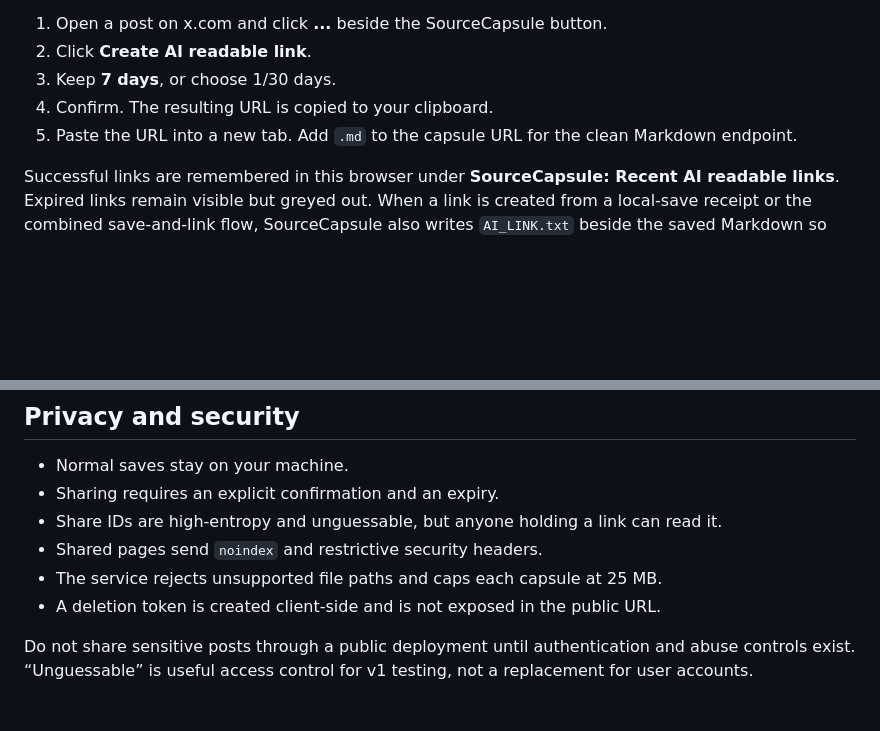
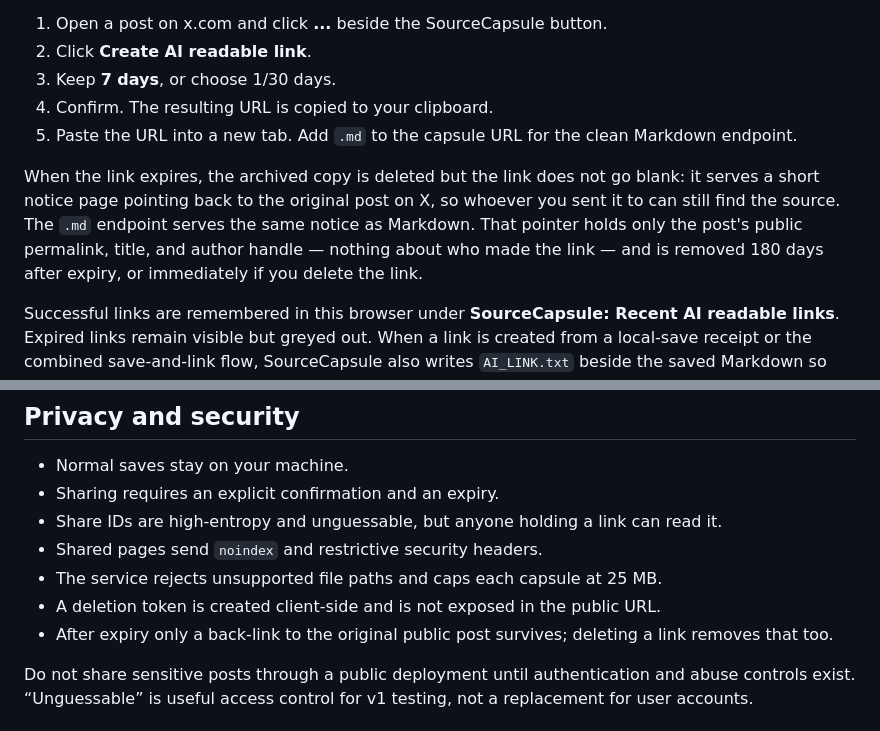
Before and after one commit to wolfgang-aura/SourceCapsule, a Markdown page: README.md, 2 parts joined by grey strips. Drawn GitHub-style; blank space fills up the shorter version.

Commit message:
docs(readme): explain what an expired AI readable link now shows
Co-Authored-By: Claude Opus 5 <noreply@anthropic.com>

```diff
--- a/README.md
+++ b/README.md
@@ -181,6 +181,12 @@ cleanup. To try it:
 4. Confirm. The resulting URL is copied to your clipboard.
 5. Paste the URL into a new tab. Add `.md` to the capsule URL for the clean Markdown endpoint.
 
+When the link expires, the archived copy is deleted but the link does not go blank: it serves a
+short notice page pointing back to the original post on X, so whoever you sent it to can still
+find the source. The `.md` endpoint serves the same notice as Markdown. That pointer holds only
+the post's public permalink, title, and author handle — nothing about who made the link — and is
+removed 180 days after expiry, or immediately if you delete the link.
+
 Successful links are remembered in this browser under **SourceCapsule: Recent AI readable links**.
 Expired links remain visible but greyed out. When a link is created from a local-save receipt or the
 combined save-and-link flow, SourceCapsule also writes `AI_LINK.txt` beside the saved Markdown so the
@@ -282,6 +288,8 @@ and extension packaging. It does not replace manual testing against X's live DOM
 - Shared pages send `noindex` and restrictive security headers.
 - The service rejects unsupported file paths and caps each capsule at 25 MB.
 - A deletion token is created client-side and is not exposed in the public URL.
+- After expiry only a back-link to the original public post survives; deleting a link removes
+  that too.
 
 Do not share sensitive posts through a public deployment until authentication and abuse controls
 exist. “Unguessable” is useful access control for v1 testing, not a replacement for user accounts.
```
